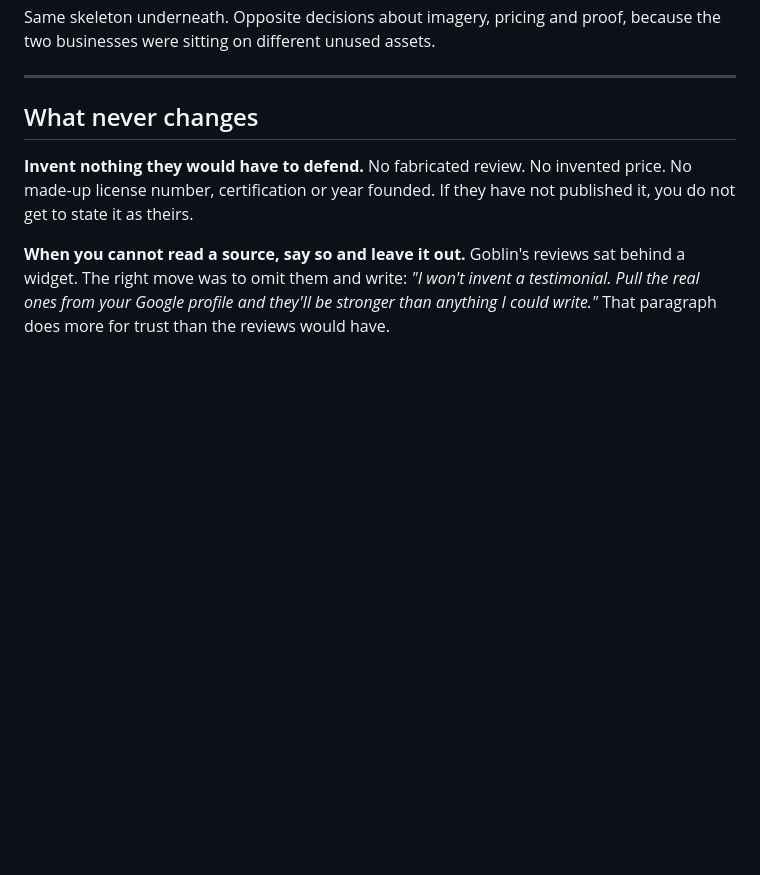
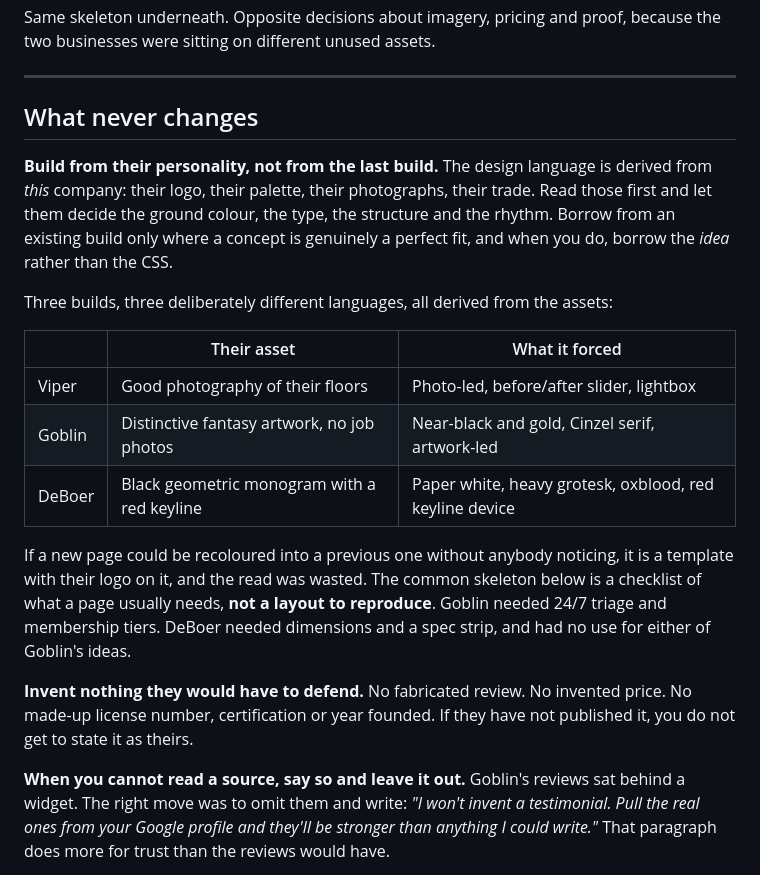
Before and after one commit to adamalexander2011/prospect-demos, a Markdown page: CLAUDE.md, the part around the change. GitHub-like rendering; blank space fills up the shorter version.

Commit message:
Rule: build from their personality, not from the last build
Adam's call. The design language is derived from this company's logo, palette,
photographs and trade. Borrow from an existing build only where a concept is a
genuinely perfect fit, and borrow the idea rather than the CSS. Records the three
languages so far and states the test: if a page could be recoloured into a previous
one without anybody noticing, the read was wasted.

Co-Authored-By: Claude Opus 5 (1M context) <noreply@anthropic.com>

```diff
--- a/CLAUDE.md
+++ b/CLAUDE.md
@@ -48,6 +48,26 @@ because the two businesses were sitting on different unused assets.
 ---
 
 ## What never changes
+
+**Build from their personality, not from the last build.**
+The design language is derived from *this* company: their logo, their palette, their
+photographs, their trade. Read those first and let them decide the ground colour, the
+type, the structure and the rhythm. Borrow from an existing build only where a concept
+is genuinely a perfect fit, and when you do, borrow the *idea* rather than the CSS.
+
+Three builds, three deliberately different languages, all derived from the assets:
+
+| | Their asset | What it forced |
+|---|---|---|
+| Viper | Good photography of their floors | Photo-led, before/after slider, lightbox |
+| Goblin | Distinctive fantasy artwork, no job photos | Near-black and gold, Cinzel serif, artwork-led |
+| DeBoer | Black geometric monogram with a red keyline | Paper white, heavy grotesk, oxblood, red keyline device |
+
+If a new page could be recoloured into a previous one without anybody noticing, it is
+a template with their logo on it, and the read was wasted. The common skeleton below is
+a checklist of what a page usually needs, **not a layout to reproduce**. Goblin needed
+24/7 triage and membership tiers. DeBoer needed dimensions and a spec strip, and had no
+use for either of Goblin's ideas.
 
 **Invent nothing they would have to defend.**
 No fabricated review. No invented price. No made-up license number, certification
```
